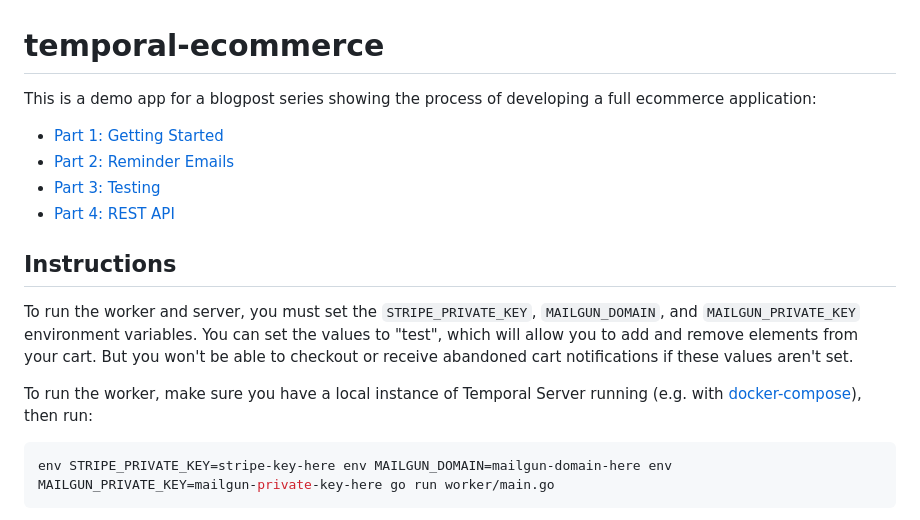
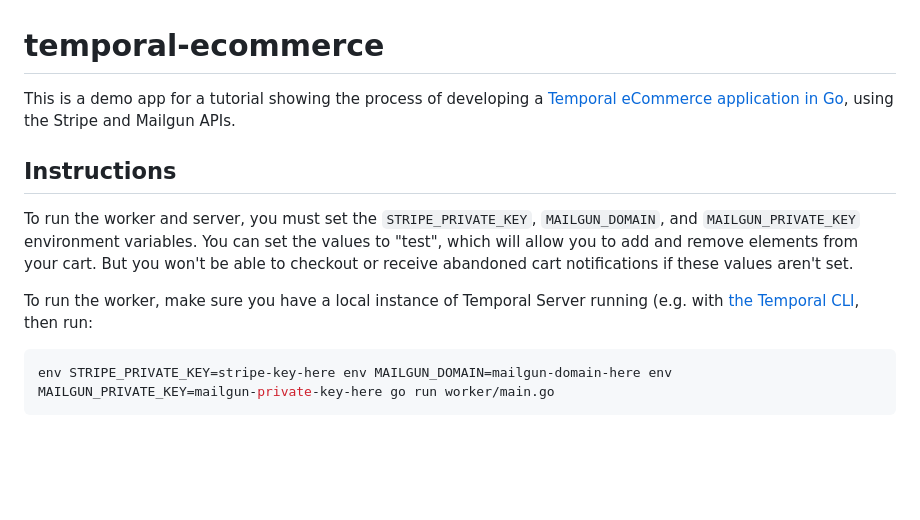
Before and after one commit to temporalio/temporal-ecommerce, a Markdown page: README.md, the part around the change. GitHub-like rendering; blank space fills up the shorter version.

````diff
--- a/README.md
+++ b/README.md
@@ -1,11 +1,6 @@
 # temporal-ecommerce
 
-This is a demo app for a blogpost series showing the process of developing a full ecommerce application:
-
-- [Part 1: Getting Started](https://learn.temporal.io/tutorials/go/ecommerce/build-an-ecommerce-app-with-temporal-part-1)
-- [Part 2: Reminder Emails](https://learn.temporal.io/tutorials/go/ecommerce/build-an-ecommerce-app-with-temporal-part-2-reminder-emails)
-- [Part 3: Testing](https://learn.temporal.io/tutorials/go/ecommerce/build-an-ecommerce-app-with-temporal-part-3-testing)
-- [Part 4: REST API](https://learn.temporal.io/tutorials/go/ecommerce/build-an-ecommerce-app-with-temporal-part-4-rest-api)
+This is a demo app for a tutorial showing the process of developing a [Temporal eCommerce application in Go](https://learn.temporal.io/tutorials/go/build-an-ecommerce-app/), using the Stripe and Mailgun APIs.
 
 ## Instructions
 
@@ -13,7 +8,7 @@ To run the worker and server, you must set the `STRIPE_PRIVATE_KEY`, `MAILGUN_DO
 You can set the values to "test", which will allow you to add and remove elements from your cart.
 But you won't be able to checkout or receive abandoned cart notifications if these values aren't set.
 
-To run the worker, make sure you have a local instance of Temporal Server running (e.g. with [docker-compose](https://github.com/temporalio/docker-compose)), then run:
+To run the worker, make sure you have a local instance of Temporal Server running (e.g. with [the Temporal CLI](https://github.com/temporalio/cli), then run:
 
 ```bash
 env STRIPE_PRIVATE_KEY=stripe-key-here env MAILGUN_DOMAIN=mailgun-domain-here env MAILGUN_PRIVATE_KEY=mailgun-private-key-here go run worker/main.go
````
